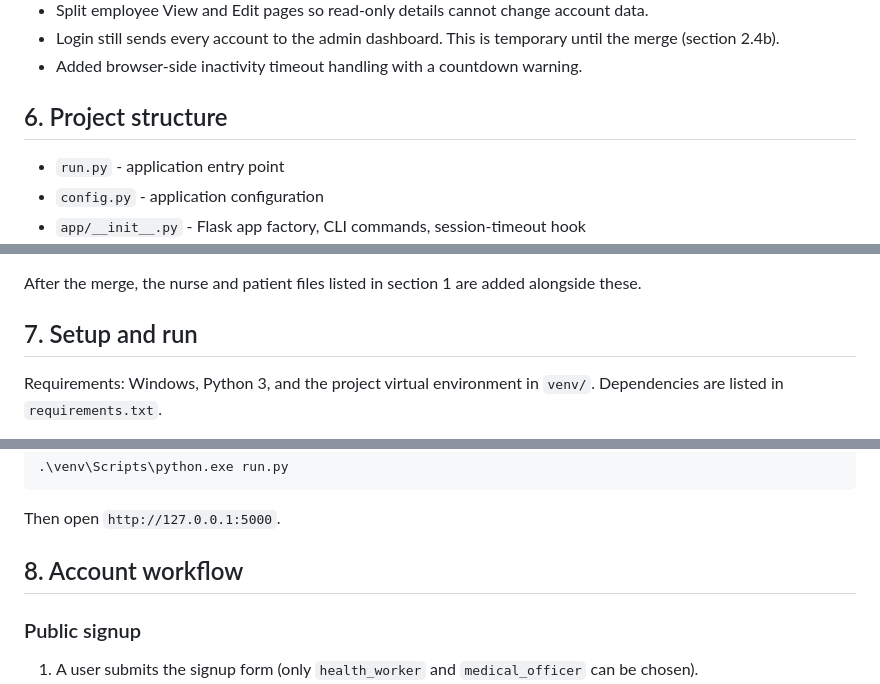
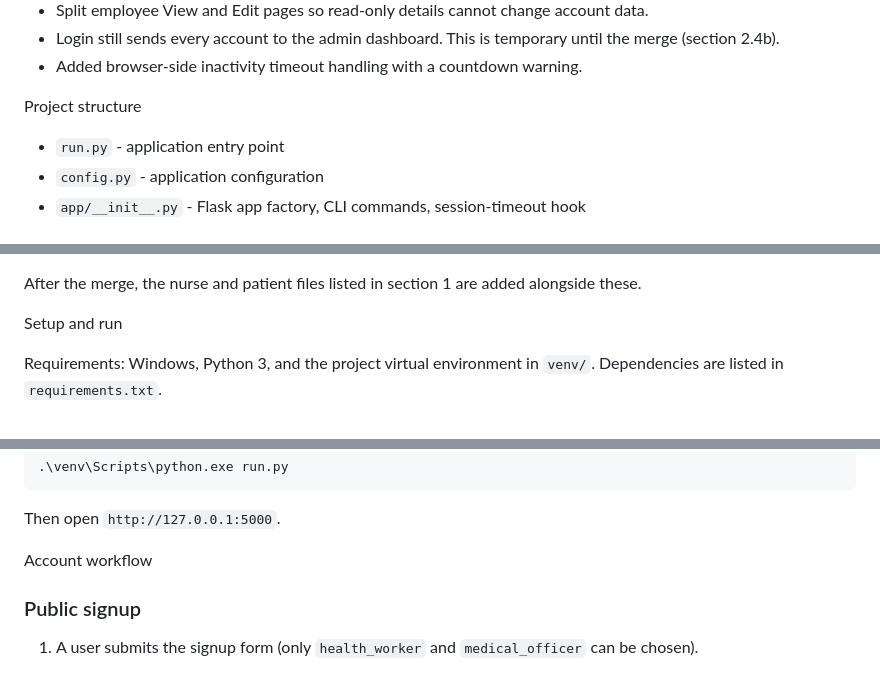
Before and after one commit to Juwuiana/FBS-Thesis, a Markdown page: README.md, 3 parts joined by grey strips. GitHub-like rendering.

```diff
--- a/README.md
+++ b/README.md
@@ -419,7 +336,7 @@ The following account-management features were implemented:
 - Login still sends every account to the admin dashboard. This is temporary until the merge (section 2.4b).
 - Added browser-side inactivity timeout handling with a countdown warning.
 
-## 6. Project structure
+ Project structure
 
 - `run.py` - application entry point
 - `config.py` - application configuration
@@ -441,7 +358,7 @@ The following account-management features were implemented:
 After the merge, the nurse and patient files listed in section 1 are added
 alongside these.
 
-## 7. Setup and run
+ Setup and run
 
 Requirements: Windows, Python 3, and the project virtual environment in `venv/`.
 Dependencies are listed in `requirements.txt`.
@@ -477,7 +394,7 @@ Run:
 
 Then open `http://127.0.0.1:5000`.
 
-## 8. Account workflow
+Account workflow
 
 ### Public signup
 
```
Also changed, not shown: other parts of README.md (+7 -90 lines).
